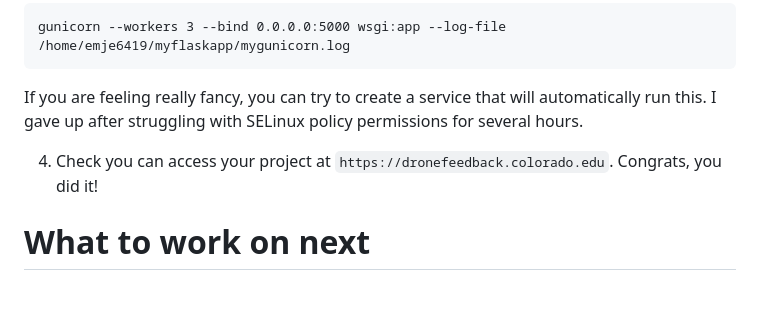
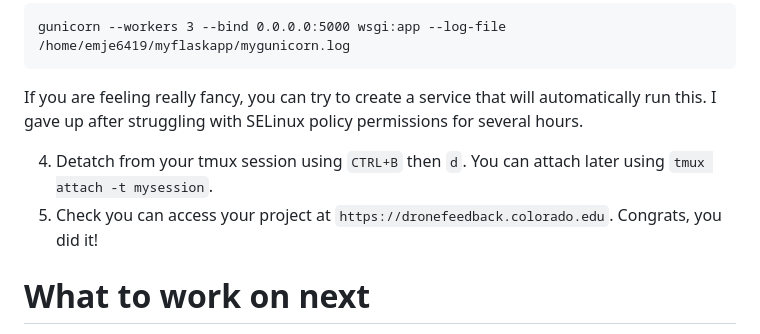
Before and after one commit to cairo-robotics/llm-multimodal-drone-feedback, a Markdown page: README.md, the part around the change. GitHub-like rendering; blank space fills up the shorter version.

Commit message:
add tmux instructions

````diff
--- a/README.md
+++ b/README.md
@@ -100,7 +100,8 @@ gunicorn --workers 3 --bind 0.0.0.0:5000 wsgi:app --log-file /home/emje6419/myfl
 ```
 If you are feeling really fancy, you can try to create a service that will automatically run this. I gave up after struggling with SELinux policy permissions for several hours.
 
-4. Check you can access your project at `https://dronefeedback.colorado.edu`. Congrats, you did it!
+4. Detatch from your tmux session using `CTRL+B` then `d`. You can attach later using `tmux attach -t mysession`.
+5. Check you can access your project at `https://dronefeedback.colorado.edu`. Congrats, you did it!
 
 # What to work on next
 - finalize Prolific study details online
````
